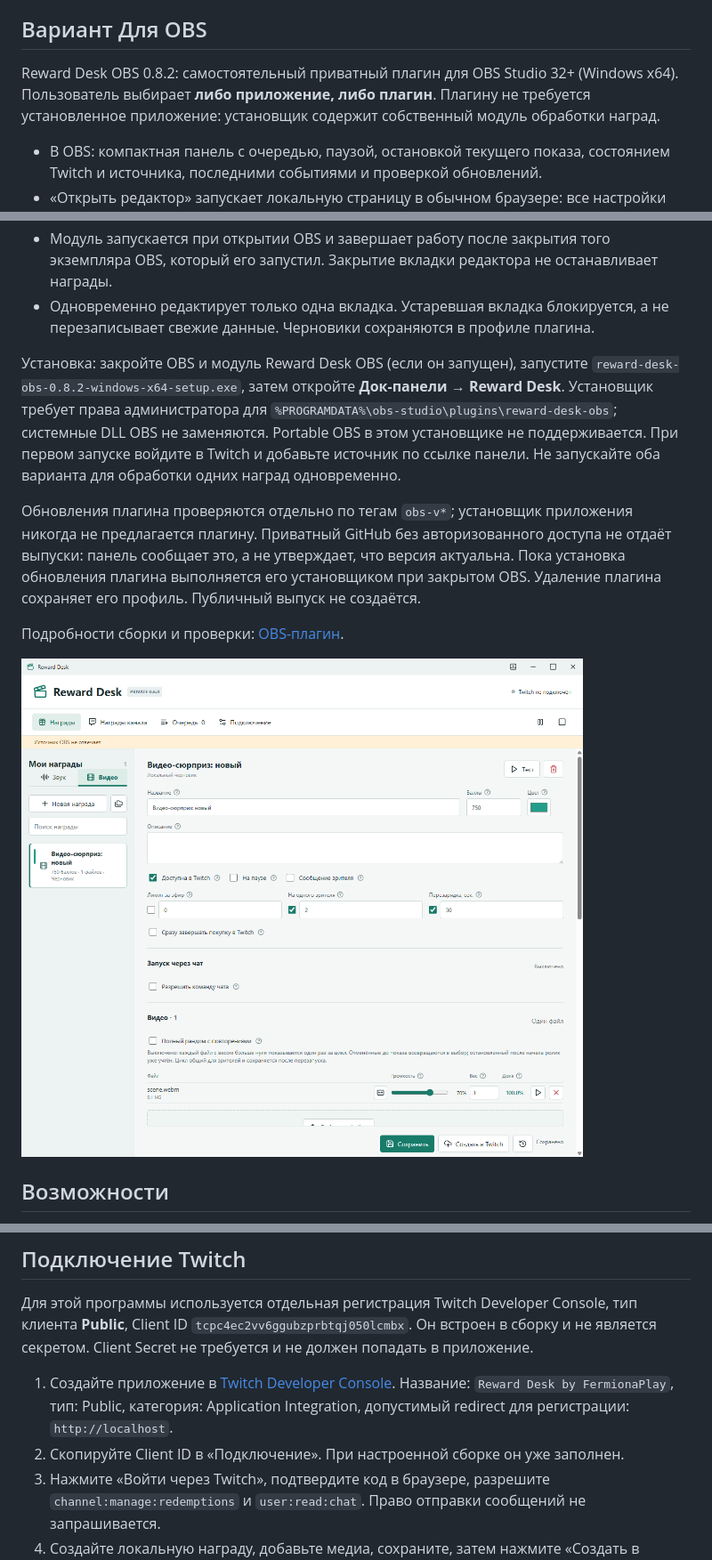
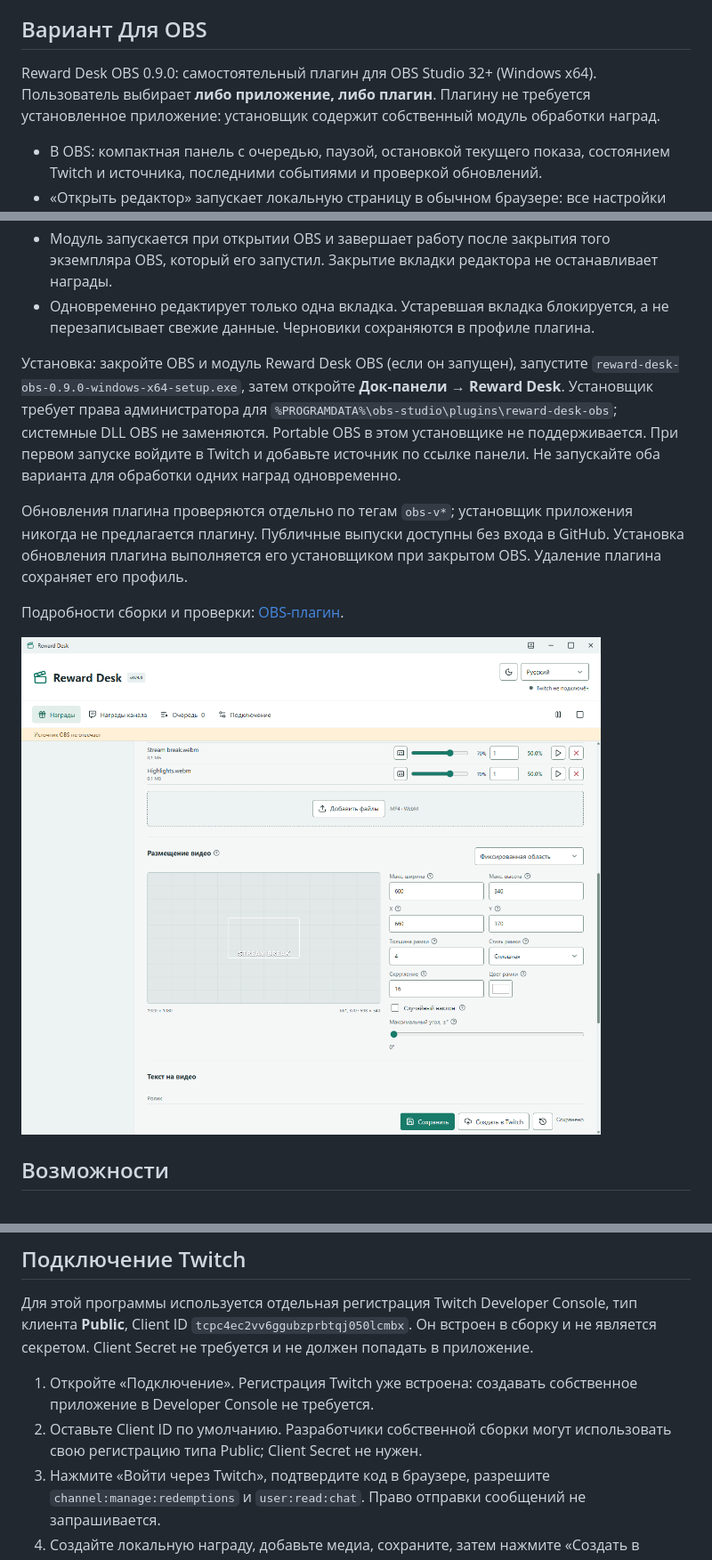
Before and after one commit to foolka/reward-desk, a Markdown page: README.md, 3 parts joined by grey strips. Shown at 89% size. GitHub-like rendering; pictures changed too: docs/screenshots/video-editor.png.

Commit message:
Release Reward Desk 0.9.0 publicly with isolated app and OBS update channels

```diff
--- a/README.md
+++ b/README.md
@@ -4,7 +6,7 @@
 
 ## Вариант Для OBS
 
-Reward Desk OBS 0.8.2: самостоятельный приватный плагин для OBS Studio 32+ (Windows x64). Пользователь выбирает **либо приложение, либо плагин**. Плагину не требуется установленное приложение: установщик содержит собственный модуль обработки наград.
+Reward Desk OBS 0.9.0: самостоятельный плагин для OBS Studio 32+ (Windows x64). Пользователь выбирает **либо приложение, либо плагин**. Плагину не требуется установленное приложение: установщик содержит собственный модуль обработки наград.
 
 - В OBS: компактная панель с очередью, паузой, остановкой текущего показа, состоянием Twitch и источника, последними событиями и проверкой обновлений.
 - «Открыть редактор» запускает локальную страницу в обычном браузере: все настройки наград, загрузка файлов кнопкой и перетаскиванием, группы, тексты, видео, языки и темы.
@@ -13,9 +15,9 @@ Reward Desk OBS 0.8.2: самостоятельный приватный пла
 - Модуль запускается при открытии OBS и завершает работу после закрытия того экземпляра OBS, который его запустил. Закрытие вкладки редактора не останавливает награды.
 - Одновременно редактирует только одна вкладка. Устаревшая вкладка блокируется, а не перезаписывает свежие данные. Черновики сохраняются в профиле плагина.
 
-Установка: закройте OBS и модуль Reward Desk OBS (если он запущен), запустите `reward-desk-obs-0.8.2-windows-x64-setup.exe`, затем откройте **Док-панели → Reward Desk**. Установщик требует права администратора для `%PROGRAMDATA%\obs-studio\plugins\reward-desk-obs`; системные DLL OBS не заменяются. Portable OBS в этом установщике не поддерживается. При первом запуске войдите в Twitch и добавьте источник по ссылке панели. Не запускайте оба варианта для обработки одних наград одновременно.
+Установка: закройте OBS и модуль Reward Desk OBS (если он запущен), запустите `reward-desk-obs-0.9.0-windows-x64-setup.exe`, затем откройте **Док-панели → Reward Desk**. Установщик требует права администратора для `%PROGRAMDATA%\obs-studio\plugins\reward-desk-obs`; системные DLL OBS не заменяются. Portable OBS в этом установщике не поддерживается. При первом запуске войдите в Twitch и добавьте источник по ссылке панели. Не запускайте оба варианта для обработки одних наград одновременно.
 
-Обновления плагина проверяются отдельно по тегам `obs-v*`; установщик приложения никогда не предлагается плагину. Приватный GitHub без авторизованного доступа не отдаёт выпуски: панель сообщает это, а не утверждает, что версия актуальна. Пока установка обновления плагина выполняется его установщиком при закрытом OBS. Удаление плагина сохраняет его профиль. Публичный выпуск не создаётся.
+Обновления плагина проверяются отдельно по тегам `obs-v*`; установщик приложения никогда не предлагается плагину. Публичные выпуски доступны без входа в GitHub. Установка обновления плагина выполняется его установщиком при закрытом OBS. Удаление плагина сохраняет его профиль.
 
 Подробности сборки и проверки: [OBS-плагин](docs/obs-plugin.md).
 
@@ -74,8 +76,8 @@ Reward Desk должен оставаться запущенным, хотя б
 
 Для этой программы используется отдельная регистрация Twitch Developer Console, тип клиента **Public**, Client ID `tcpc4ec2vv6ggubzprbtqj050lcmbx`. Он встроен в сборку и не является секретом. Client Secret не требуется и не должен попадать в приложение.
 
-1. Создайте приложение в [Twitch Developer Console](https://dev.twitch.tv/console/apps/create). Название: `Reward Desk by FermionaPlay`, тип: Public, категория: Application Integration, допустимый redirect для регистрации: `http://localhost`.
-2. Скопируйте Client ID в «Подключение». При настроенной сборке он уже заполнен.
+1. Откройте «Подключение». Регистрация Twitch уже встроена: создавать собственное приложение в Developer Console не требуется.
+2. Оставьте Client ID по умолчанию. Разработчики собственной сборки могут использовать свою регистрацию типа Public; Client Secret не нужен.
 3. Нажмите «Войти через Twitch», подтвердите код в браузере, разрешите `channel:manage:redemptions` и `user:read:chat`. Право отправки сообщений не запрашивается.
 4. Создайте локальную награду, добавьте медиа, сохраните, затем нажмите «Создать в Twitch».
 
```
Also changed, not shown: other parts of README.md (+7 -5 lines), CHANGELOG.md (+9 -0 lines), docs/obs-plugin.md (+2 -2 lines), docs/screenshots/audio-editor.png, docs/screenshots/connection.png (added), docs/screenshots/video-text.png (added), 11 other files.
